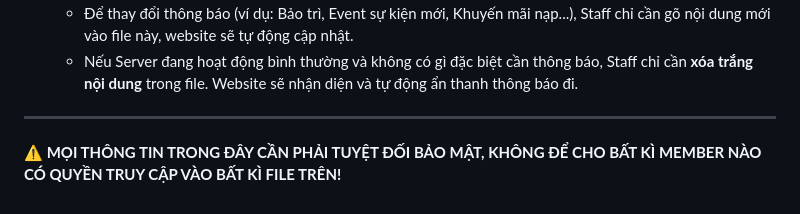
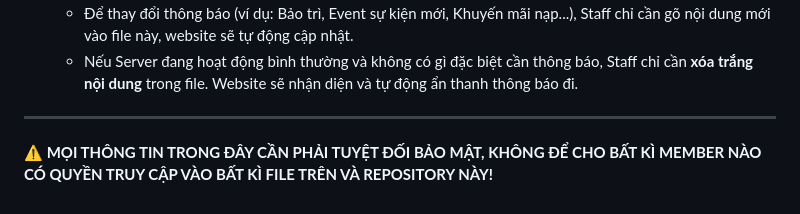
Before and after one commit to NgocDuc2010/THPTCamPhaSMP, a Markdown page: README.md, the part around the change. Drawn GitHub-style.

```diff
--- a/README.md
+++ b/README.md
@@ -44,4 +44,4 @@ Hệ thống tiếp nhận phản hồi (Form) trên website được phân lo
 
 ---
 
-**⚠️ MỌI THÔNG TIN TRONG ĐÂY CẦN PHẢI TUYỆT ĐỐI BẢO MẬT, KHÔNG ĐỂ CHO BẤT KÌ MEMBER NÀO CÓ QUYỀN TRUY CẬP VÀO BẤT KÌ FILE TRÊN!**
+**⚠️ MỌI THÔNG TIN TRONG ĐÂY CẦN PHẢI TUYỆT ĐỐI BẢO MẬT, KHÔNG ĐỂ CHO BẤT KÌ MEMBER NÀO CÓ QUYỀN TRUY CẬP VÀO BẤT KÌ FILE TRÊN VÀ REPOSITORY NÀY!**
```
